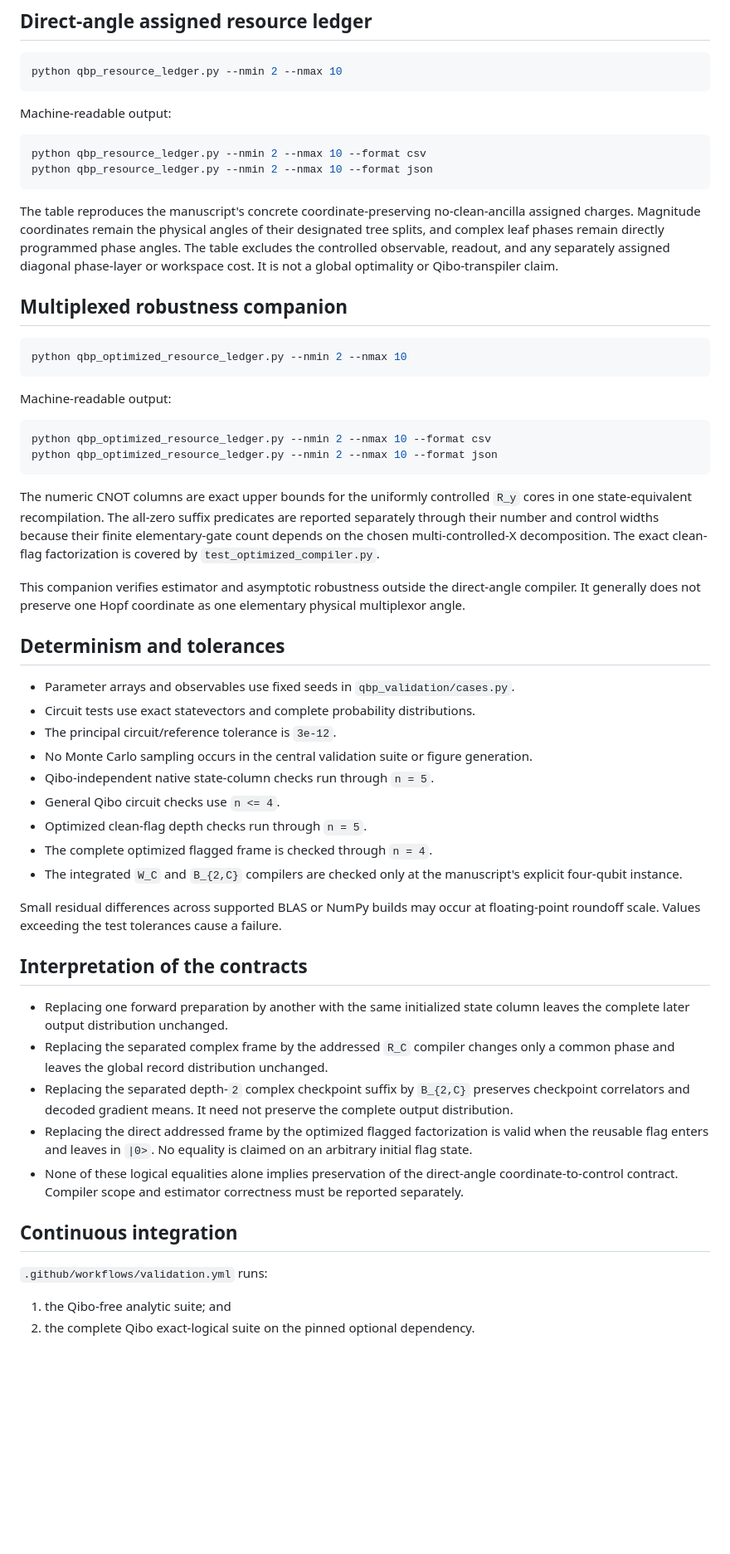
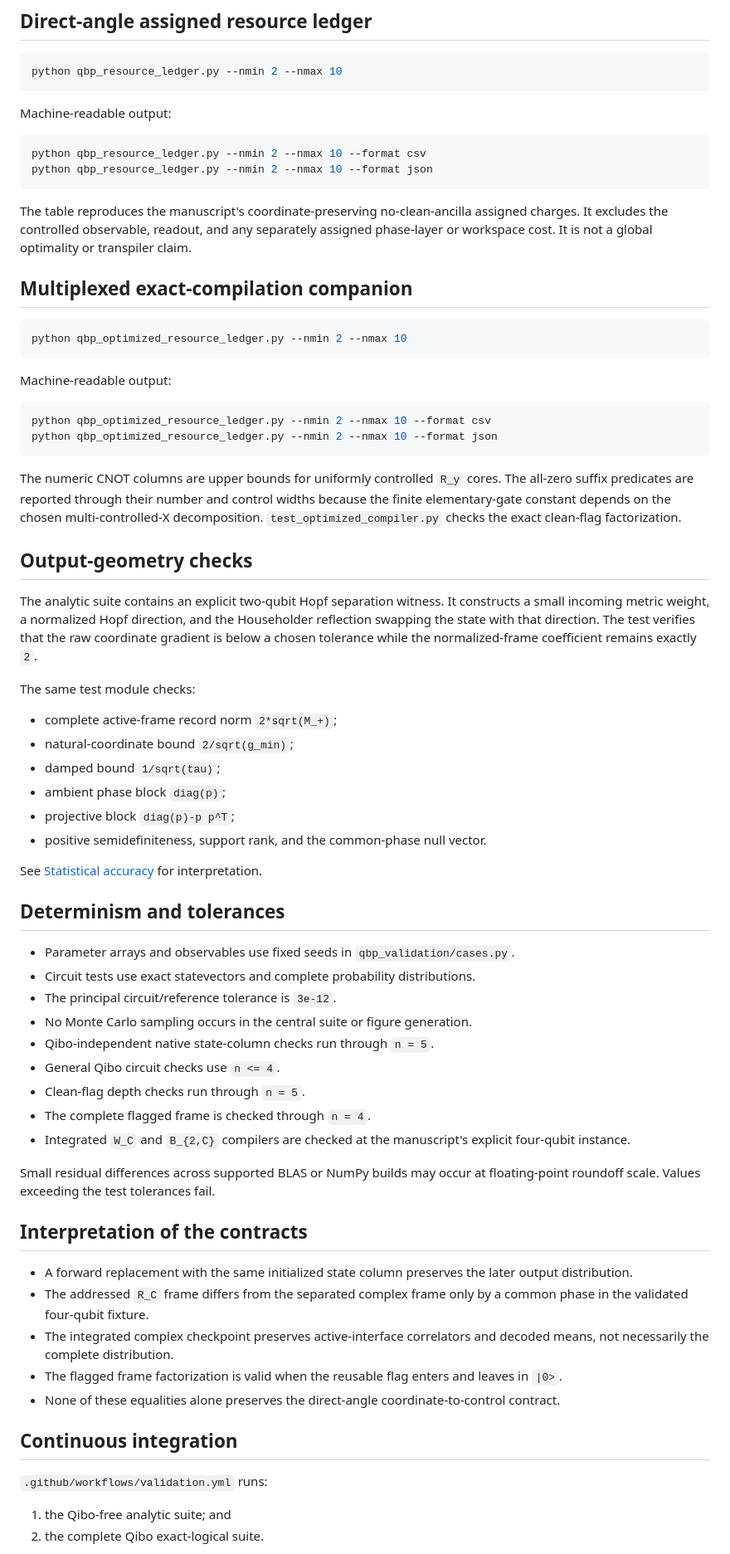
Before and after one commit to GoGoKo699/Hopf-QBP, a Markdown page: REPRODUCIBILITY.md, the part around one of its changes. Shown at 83% size. Rendered like a GitHub page; blank space fills up the shorter version.

Commit message:
Document output-geometry validation

````diff
--- a/REPRODUCIBILITY.md
+++ b/REPRODUCIBILITY.md
@@ -128,14 +130,12 @@ python qbp_resource_ledger.py --nmin 2 --nmax 10 --format csv
 python qbp_resource_ledger.py --nmin 2 --nmax 10 --format json
 ```
 
-The table reproduces the manuscript's concrete coordinate-preserving
-no-clean-ancilla assigned charges. Magnitude coordinates remain the physical
-angles of their designated tree splits, and complex leaf phases remain directly
-programmed phase angles. The table excludes the controlled observable, readout,
-and any separately assigned diagonal phase-layer or workspace cost. It is not a
-global optimality or Qibo-transpiler claim.
+The table reproduces the manuscript's coordinate-preserving no-clean-ancilla
+assigned charges. It excludes the controlled observable, readout, and any
+separately assigned phase-layer or workspace cost. It is not a global
+optimality or transpiler claim.
 
-## Multiplexed robustness companion
+## Multiplexed exact-compilation companion
 
 ```bash
 python qbp_optimized_resource_ledger.py --nmin 2 --nmax 10
@@ -148,54 +148,64 @@ python qbp_optimized_resource_ledger.py --nmin 2 --nmax 10 --format csv
 python qbp_optimized_resource_ledger.py --nmin 2 --nmax 10 --format json
 ```
 
-The numeric CNOT columns are exact upper bounds for the uniformly controlled
-`R_y` cores in one state-equivalent recompilation. The all-zero suffix
-predicates are reported separately through their number and control widths
-because their finite elementary-gate count depends on the chosen
-multi-controlled-X decomposition. The exact clean-flag factorization is covered
-by `test_optimized_compiler.py`.
+The numeric CNOT columns are upper bounds for uniformly controlled `R_y` cores.
+The all-zero suffix predicates are reported through their number and control
+widths because the finite elementary-gate constant depends on the chosen
+multi-controlled-X decomposition. `test_optimized_compiler.py` checks the exact
+clean-flag factorization.
 
-This companion verifies estimator and asymptotic robustness outside the
-direct-angle compiler. It generally does not preserve one Hopf coordinate as
-one elementary physical multiplexor angle.
+## Output-geometry checks
+
+The analytic suite contains an explicit two-qubit Hopf separation witness. It
+constructs a small incoming metric weight, a normalized Hopf direction, and the
+Householder reflection swapping the state with that direction. The test verifies
+that the raw coordinate gradient is below a chosen tolerance while the
+normalized-frame coefficient remains exactly `2`.
+
+The same test module checks:
+
+- complete active-frame record norm `2*sqrt(M_+)`;
+- natural-coordinate bound `2/sqrt(g_min)`;
+- damped bound `1/sqrt(tau)`;
+- ambient phase block `diag(p)`;
+- projective block `diag(p)-p p^T`;
+- positive semidefiniteness, support rank, and the common-phase null vector.
+
+See [Statistical accuracy](docs/STATISTICAL_ACCURACY.md) for interpretation.
 
 ## Determinism and tolerances
 
 - Parameter arrays and observables use fixed seeds in `qbp_validation/cases.py`.
 - Circuit tests use exact statevectors and complete probability distributions.
 - The principal circuit/reference tolerance is `3e-12`.
-- No Monte Carlo sampling occurs in the central validation suite or figure generation.
+- No Monte Carlo sampling occurs in the central suite or figure generation.
 - Qibo-independent native state-column checks run through `n = 5`.
 - General Qibo circuit checks use `n <= 4`.
-- Optimized clean-flag depth checks run through `n = 5`.
-- The complete optimized flagged frame is checked through `n = 4`.
-- The integrated `W_C` and `B_{2,C}` compilers are checked only at the
-  manuscript's explicit four-qubit instance.
+- Clean-flag depth checks run through `n = 5`.
+- The complete flagged frame is checked through `n = 4`.
+- Integrated `W_C` and `B_{2,C}` compilers are checked at the manuscript's
+  explicit four-qubit instance.
 
 Small residual differences across supported BLAS or NumPy builds may occur at
-floating-point roundoff scale. Values exceeding the test tolerances cause a
-failure.
+floating-point roundoff scale. Values exceeding the test tolerances fail.
 
 ## Interpretation of the contracts
 
-- Replacing one forward preparation by another with the same initialized state
-  column leaves the complete later output distribution unchanged.
-- Replacing the separated complex frame by the addressed `R_C` compiler changes
-  only a common phase and leaves the global record distribution unchanged.
-- Replacing the separated depth-`2` complex checkpoint suffix by `B_{2,C}`
-  preserves checkpoint correlators and decoded gradient means. It need not
-  preserve the complete output distribution.
-- Replacing the direct addressed frame by the optimized flagged factorization
-  is valid when the reusable flag enters and leaves in `|0>`. No equality is
-  claimed on an arbitrary initial flag state.
-- None of these logical equalities alone implies preservation of the
-  direct-angle coordinate-to-control contract. Compiler scope and estimator
-  correctness must be reported separately.
+- A forward replacement with the same initialized state column preserves the
+  later output distribution.
+- The addressed `R_C` frame differs from the separated complex frame only by a
+  common phase in the validated four-qubit fixture.
+- The integrated complex checkpoint preserves active-interface correlators and
+  decoded means, not necessarily the complete distribution.
+- The flagged frame factorization is valid when the reusable flag enters and
+  leaves in `|0>`.
+- None of these equalities alone preserves the direct-angle
+  coordinate-to-control contract.
 
 ## Continuous integration
 
 `.github/workflows/validation.yml` runs:
 
 1. the Qibo-free analytic suite; and
-2. the complete Qibo exact-logical suite on the pinned optional dependency.
+2. the complete Qibo exact-logical suite.
 
````
Also changed, not shown: other parts of REPRODUCIBILITY.md (+25 -16 lines).
